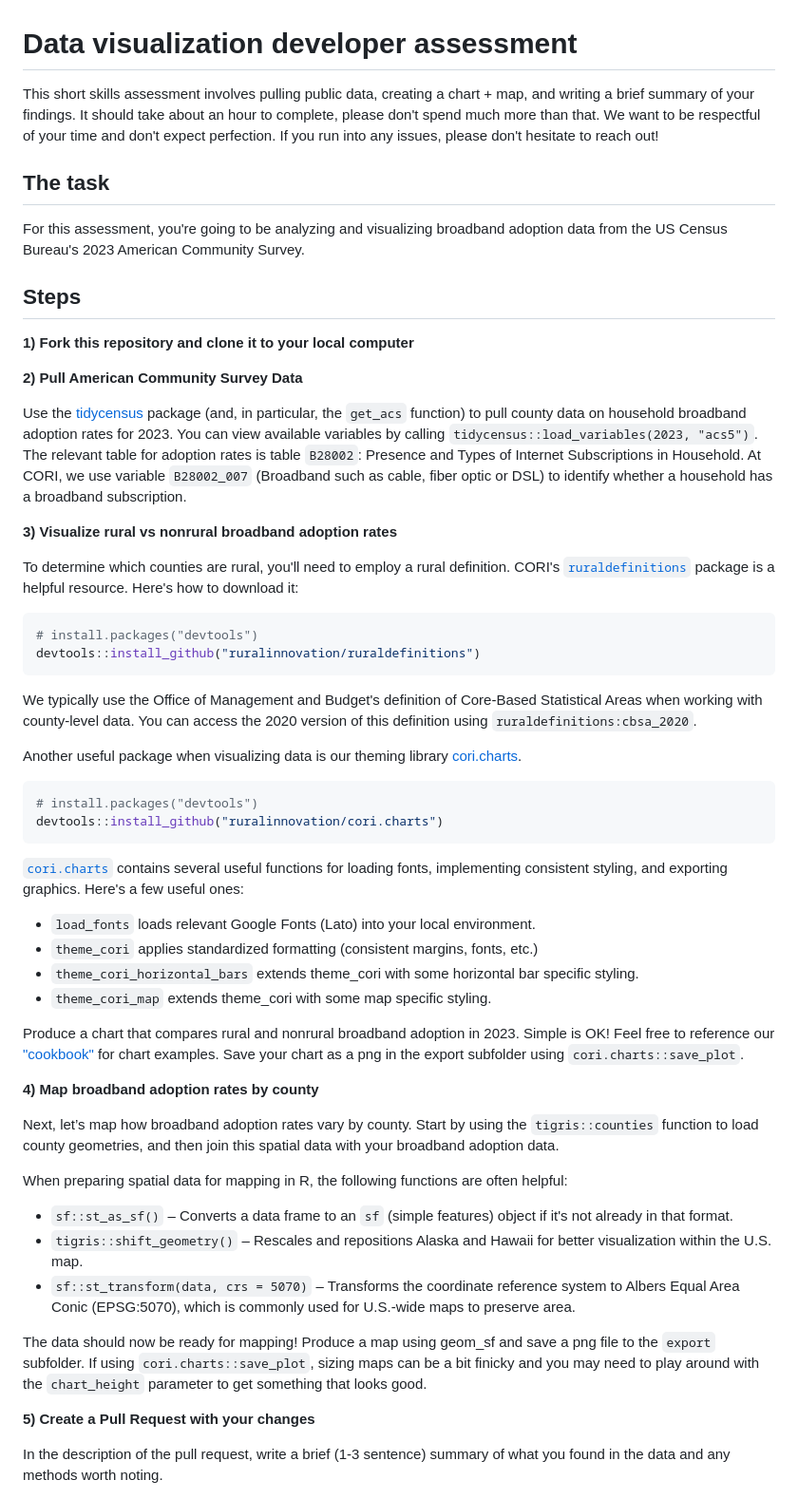
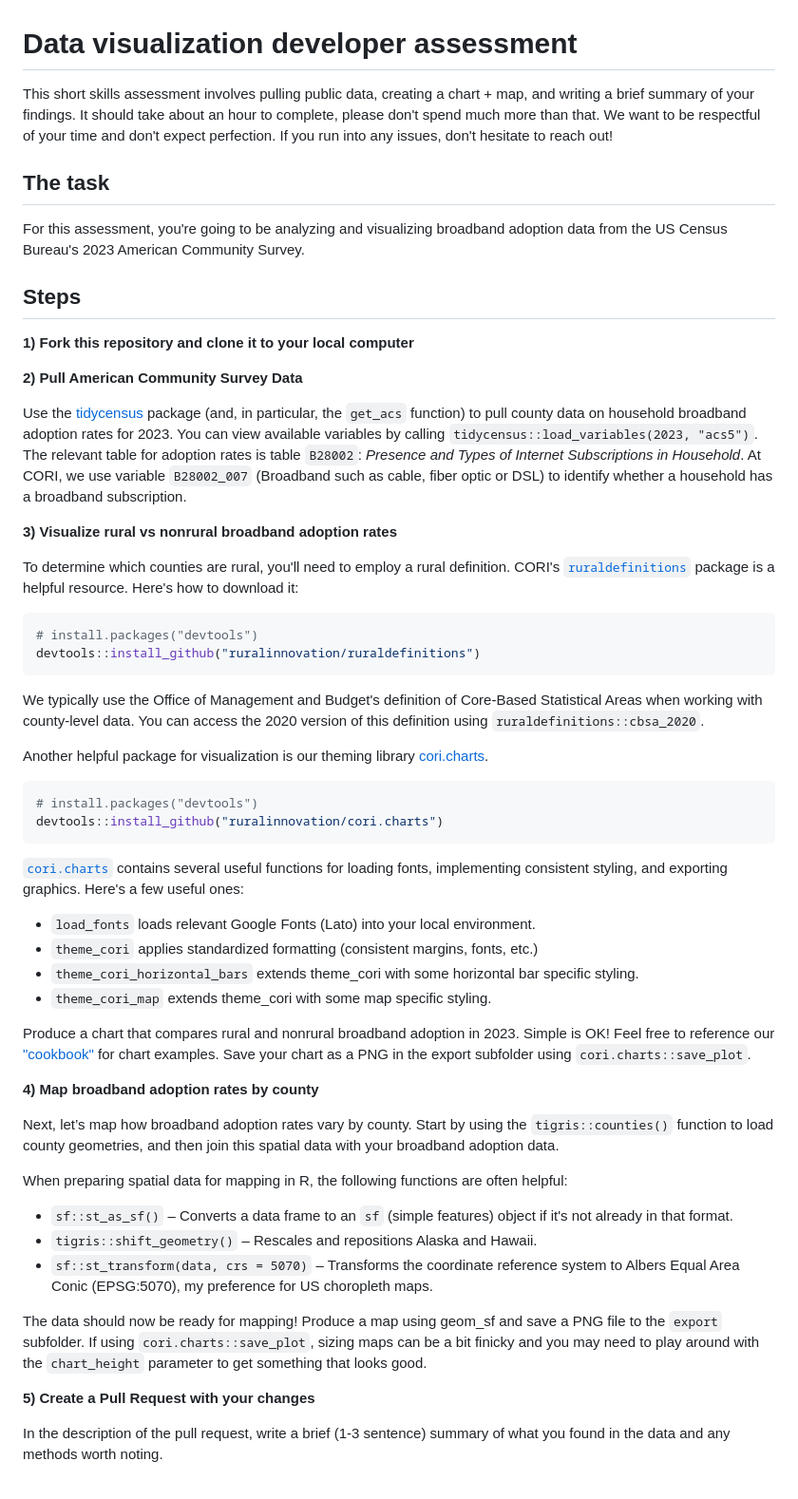
Before and after one commit to ruralinnovation/data-viz-assessment, a Markdown page: README.md, the part around the change. Shown at 95% size. Drawn GitHub-style.

````diff
--- a/README.md
+++ b/README.md
@@ -1,6 +1,6 @@
 # Data visualization developer assessment
 
-This short skills assessment involves pulling public data, creating a chart + map, and writing a brief summary of your findings. It should take about an hour to complete, please don't spend much more than that. We want to be respectful of your time and don't expect perfection. If you run into any issues, please don't hesitate to reach out!
+This short skills assessment involves pulling public data, creating a chart + map, and writing a brief summary of your findings. It should take about an hour to complete, please don't spend much more than that. We want to be respectful of your time and don't expect perfection. If you run into any issues, don't hesitate to reach out!
 
 ## The task
 
@@ -12,7 +12,7 @@ For this assessment, you're going to be analyzing and visualizing broadband adop
 
 **2) Pull American Community Survey Data**
 
-Use the [tidycensus](https://walker-data.com/tidycensus/articles/basic-usage.html) package (and, in particular, the `get_acs` function) to pull county data on household broadband adoption rates for 2023. You can view available variables by calling `tidycensus::load_variables(2023, "acs5")`. The relevant table for adoption rates is table `B28002`: Presence and Types of Internet Subscriptions in Household. At CORI, we use variable `B28002_007` (Broadband such as cable, fiber optic or DSL) to identify whether a household has a broadband subscription.
+Use the [tidycensus](https://walker-data.com/tidycensus/articles/basic-usage.html) package (and, in particular, the `get_acs` function) to pull county data on household broadband adoption rates for 2023. You can view available variables by calling `tidycensus::load_variables(2023, "acs5")`. The relevant table for adoption rates is table `B28002`: *Presence and Types of Internet Subscriptions in Household*. At CORI, we use variable `B28002_007` (Broadband such as cable, fiber optic or DSL) to identify whether a household has a broadband subscription.
 
 **3) Visualize rural vs nonrural broadband adoption rates**
 
@@ -23,9 +23,9 @@ To determine which counties are rural, you'll need to employ a rural definition.
 devtools::install_github("ruralinnovation/ruraldefinitions")
 ```
 
-We typically use the Office of Management and Budget's definition of Core-Based Statistical Areas when working with county-level data. You can access the 2020 version of this definition using `ruraldefinitions:cbsa_2020`.
+We typically use the Office of Management and Budget's definition of Core-Based Statistical Areas when working with county-level data. You can access the 2020 version of this definition using `ruraldefinitions::cbsa_2020`.
 
-Another useful package when visualizing data is our theming library [cori.charts](https://github.com/ruralinnovation/cori.charts/).
+Another helpful package for visualization is our theming library [cori.charts](https://github.com/ruralinnovation/cori.charts/).
 
 ```r
 # install.packages("devtools")
@@ -39,20 +39,20 @@ devtools::install_github("ruralinnovation/cori.charts")
 - `theme_cori_horizontal_bars` extends theme_cori with some horizontal bar specific styling.
 - `theme_cori_map` extends theme_cori with some map specific styling.
 
-Produce a chart that compares rural and nonrural broadband adoption in 2023. Simple is OK! Feel free to reference our ["cookbook"](https://ruralinnovation.github.io/cori.charts/articles/cookbook.html) for chart examples. Save your chart as a png in the export subfolder using `cori.charts::save_plot`.
+Produce a chart that compares rural and nonrural broadband adoption in 2023. Simple is OK! Feel free to reference our ["cookbook"](https://ruralinnovation.github.io/cori.charts/articles/cookbook.html) for chart examples. Save your chart as a PNG in the export subfolder using `cori.charts::save_plot`.
 
 **4) Map broadband adoption rates by county**
 
-Next, let’s map how broadband adoption rates vary by county. Start by using the `tigris::counties` function to load county geometries, and then join this spatial data with your broadband adoption data.
+Next, let’s map how broadband adoption rates vary by county. Start by using the `tigris::counties()` function to load county geometries, and then join this spatial data with your broadband adoption data.
 
 When preparing spatial data for mapping in R, the following functions are often helpful:
 
 - `sf::st_as_sf()` – Converts a data frame to an `sf` (simple features) object if it's not already in that format.
-- `tigris::shift_geometry()` – Rescales and repositions Alaska and Hawaii for better visualization within the U.S. map.
-- `sf::st_transform(data, crs = 5070)` – Transforms the coordinate reference system to Albers Equal Area Conic (EPSG:5070), which is commonly used for U.S.-wide maps to preserve area.
+- `tigris::shift_geometry()` – Rescales and repositions Alaska and Hawaii.
+- `sf::st_transform(data, crs = 5070)` – Transforms the coordinate reference system to Albers Equal Area Conic (EPSG:5070), my preference for US choropleth maps.
 
 
-The data should now be ready for mapping! Produce a map using geom_sf and save a png file to the `export` subfolder. If using `cori.charts::save_plot`, sizing maps can be a bit finicky and you may need to play around with the `chart_height` parameter to get something that looks good.
+The data should now be ready for mapping! Produce a map using geom_sf and save a PNG file to the `export` subfolder. If using `cori.charts::save_plot`, sizing maps can be a bit finicky and you may need to play around with the `chart_height` parameter to get something that looks good.
 
 
 **5) Create a Pull Request with your changes**
````
